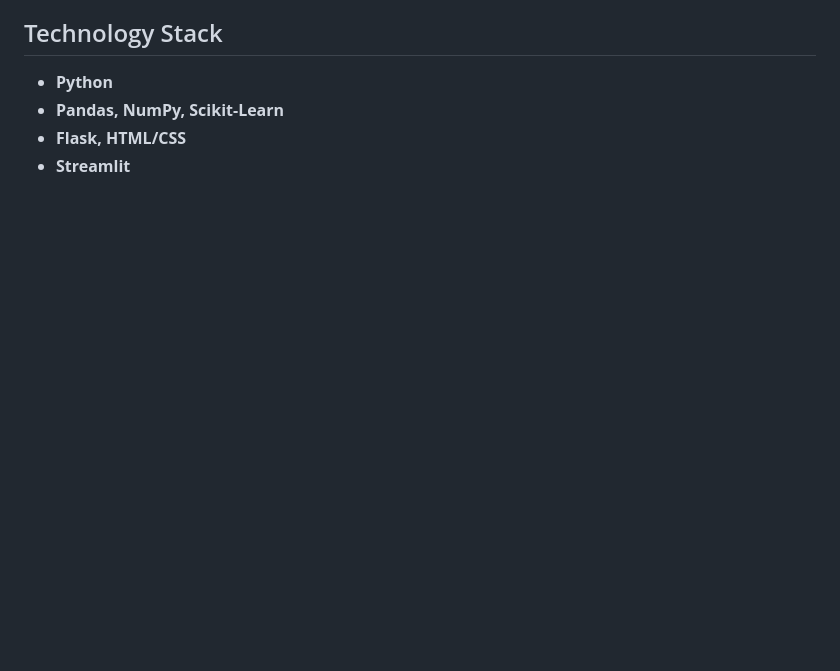
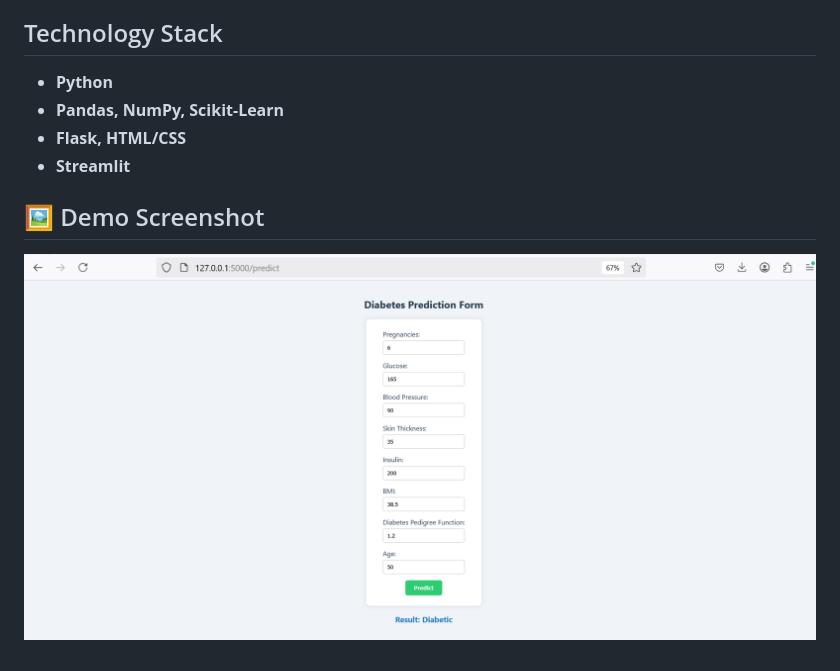
Before and after one commit to Jessica063/DataScienceProjects, a Markdown page: Diabetes_Prediction/README.md, the part around the change. Rendered like a GitHub page; pictures changed too: Diabetes_Prediction/output.png (added); blank space fills up the shorter version.

Commit message:
output added

```diff
--- a/Diabetes_Prediction/README.md
+++ b/Diabetes_Prediction/README.md
@@ -29,3 +29,7 @@ This project focuses on predicting the likelihood of **diabetes** in patients us
 - **Pandas, NumPy, Scikit-Learn**
 - **Flask, HTML/CSS**
 - **Streamlit**
+
+## 🖼️ Demo Screenshot
+
+![App Screenshot](output.png)
```
